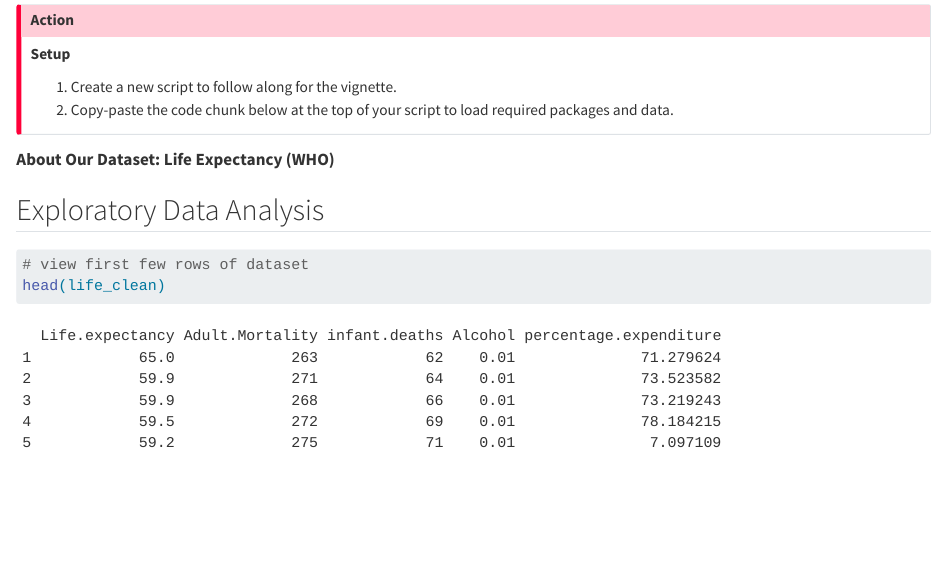
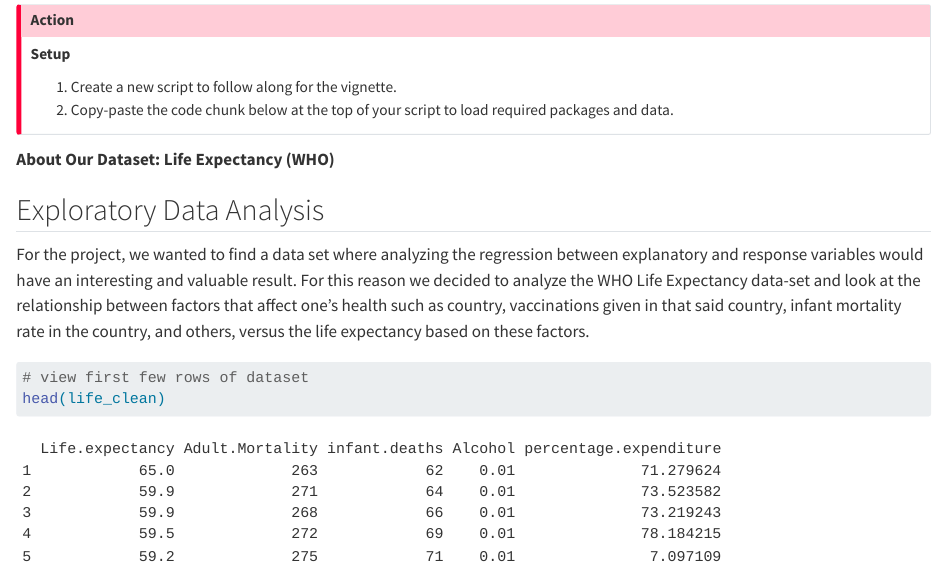
Before and after one commit to pstat197/vignette-regression, a Quarto document (vignette.qmd): the page in a window 1100 px wide, from 460 px down. Rendered offline with R 4.5, knitr and Pandoc in place of Quarto, with nearby package versions; some code elsewhere in the file could not run offline.

Commit message:
updates to eda

````diff
--- a/vignette.qmd
+++ b/vignette.qmd
@@ -56,6 +56,8 @@ life_clean <- read.csv("data/life_clean.csv")
 **About Our Dataset: Life Expectancy (WHO)**
 
 ## Exploratory Data Analysis
+
+For the project, we wanted to find a data set where analyzing the regression between explanatory and response variables would have an interesting and valuable result. For this reason we decided to analyze the WHO Life Expectancy data-set and look at the relationship between factors that affect one's health such as country, vaccinations given in that said country, infant mortality rate in the country, and others, versus the life expectancy based on these factors.
 
 ```{r}
 # view first few rows of dataset
````
